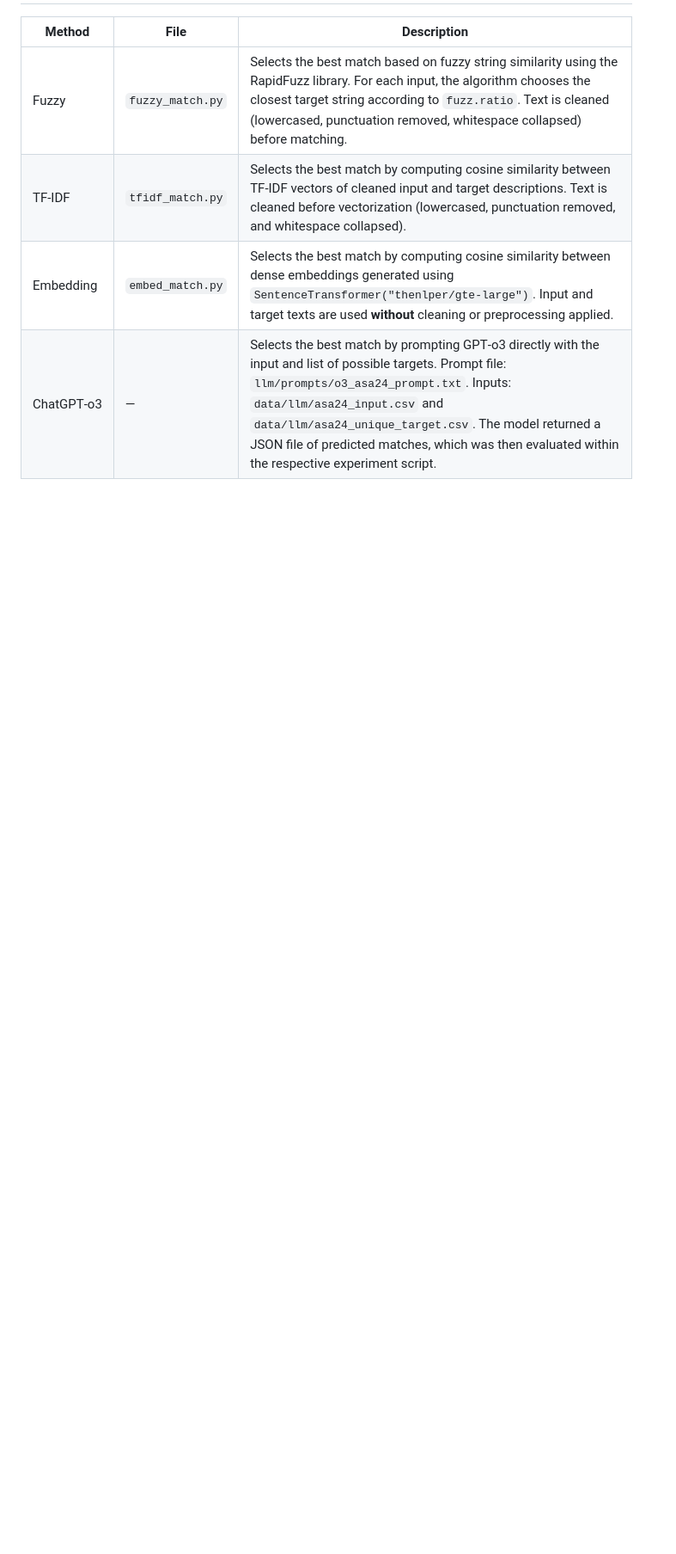
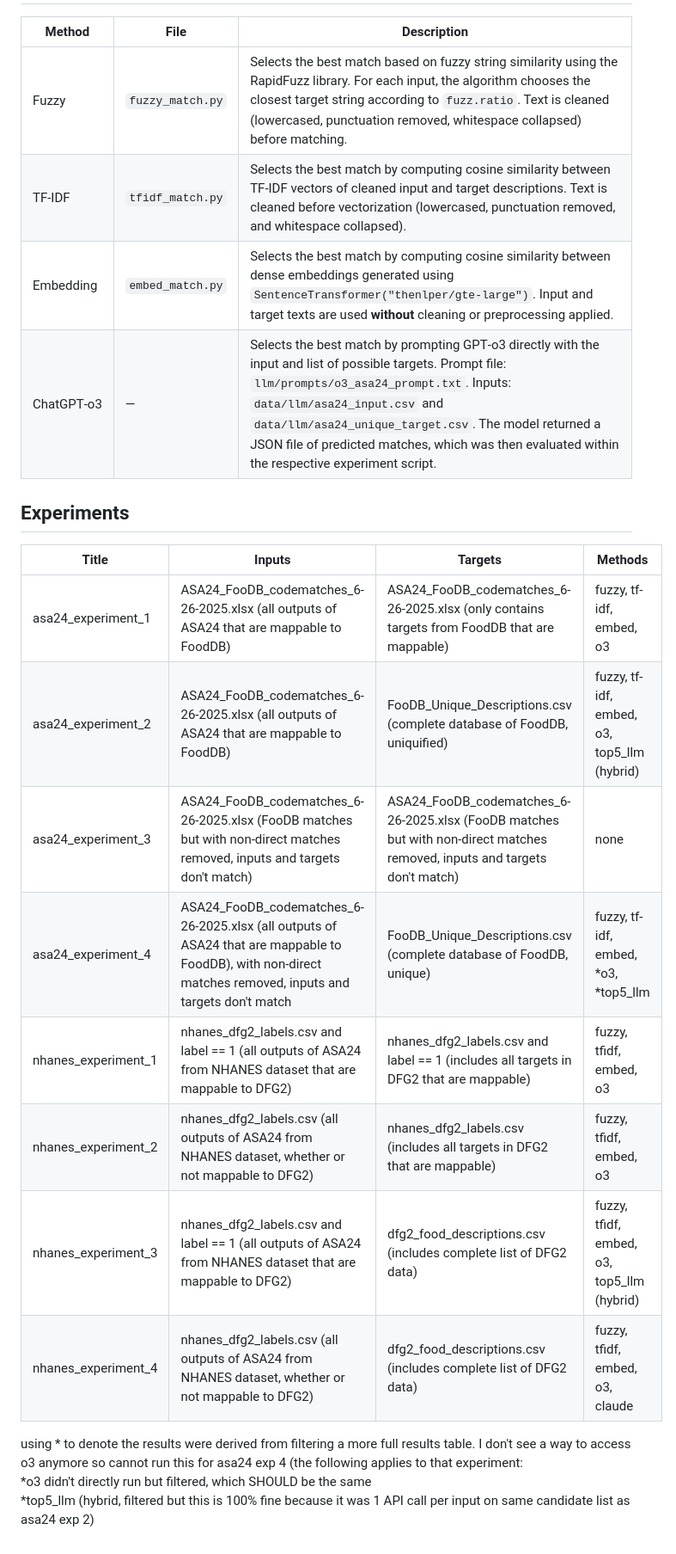
Before and after one commit to mike-str/USDA-Food-Description-Mapping, a Markdown page: README.md, the part around the change. Shown: that part at 86% size. GitHub-like rendering; blank space fills up the shorter version.

```diff
--- a/README.md
+++ b/README.md
@@ -37,3 +37,19 @@ In this dataset, each ingredient description (ingred_desc) derived from the diet
 | TF‑IDF         | `tfidf_match.py` | Selects the best match by computing cosine similarity between TF‑IDF vectors of cleaned input and target descriptions. Text is cleaned before vectorization (lowercased, punctuation removed, and whitespace collapsed).                                                                                                                              |
 | Embedding      | `embed_match.py` | Selects the best match by computing cosine similarity between dense embeddings generated using `SentenceTransformer("thenlper/gte-large")`. Input and target texts are used **without** cleaning or preprocessing applied.                                                                 |
 | ChatGPT‑o3     | —                | Selects the best match by prompting GPT‑o3 directly with the input and list of possible targets. Prompt file: `llm/prompts/o3_asa24_prompt.txt`. Inputs: `data/llm/asa24_input.csv` and `data/llm/asa24_unique_target.csv`. The model returned a JSON file of predicted matches, which was then evaluated within the respective experiment script.                                                                 |
+
+## Experiments
+| Title                  | Inputs                                                                                                   | Targets                                                                                                 | Methods                                                                                                                  |
+|------------------------|---------------------------------------------------------------------------------------------------------|---------------------------------------------------------------------------------------------------------|--------------------------------------------------------------------------------------------------------------------------|
+| asa24_experiment_1     | ASA24_FooDB_codematches_6-26-2025.xlsx (all outputs of ASA24 that are mappable to FoodDB)                 | ASA24_FooDB_codematches_6-26-2025.xlsx (only contains targets from FoodDB that are mappable)            | fuzzy, tf-idf, embed, o3 |
+| asa24_experiment_2     | ASA24_FooDB_codematches_6-26-2025.xlsx (all outputs of ASA24 that are mappable to FoodDB)                 | FooDB_Unique_Descriptions.csv (complete database of FoodDB, uniquified)                                 | fuzzy, tf-idf, embed, o3, top5_llm (hybrid) |
+| asa24_experiment_3     | ASA24_FooDB_codematches_6-26-2025.xlsx (FooDB matches but with non-direct matches removed, inputs and targets don't match) | ASA24_FooDB_codematches_6-26-2025.xlsx (FooDB matches but with non-direct matches removed, inputs and targets don't match) | none |
+| asa24_experiment_4     | ASA24_FooDB_codematches_6-26-2025.xlsx (all outputs of ASA24 that are mappable to FoodDB), with non-direct matches removed, inputs and targets don't match                                                                                                         | FooDB_Unique_Descriptions.csv (complete database of FoodDB, unique)                                                                                                        | fuzzy, tf-idf, embed, *o3, *top5_llm  |
+| nhanes_experiment_1    | nhanes_dfg2_labels.csv and label == 1 (all outputs of ASA24 from NHANES dataset that are mappable to DFG2) | nhanes_dfg2_labels.csv and label == 1 (includes all targets in DFG2 that are mappable)                  | fuzzy, tfidf, embed, o3 |
+| nhanes_experiment_2    | nhanes_dfg2_labels.csv (all outputs of ASA24 from NHANES dataset, whether or not mappable to DFG2)        | nhanes_dfg2_labels.csv (includes all targets in DFG2 that are mappable)                                 | fuzzy, tfidf, embed, o3 |
+| nhanes_experiment_3    | nhanes_dfg2_labels.csv and label == 1 (all outputs of ASA24 from NHANES dataset that are mappable to DFG2) | dfg2_food_descriptions.csv (includes complete list of DFG2 data)                                        | fuzzy, tfidf, embed, o3, top5_llm (hybrid) |
+| nhanes_experiment_4    | nhanes_dfg2_labels.csv (all outputs of ASA24 from NHANES dataset, whether or not mappable to DFG2)        | dfg2_food_descriptions.csv (includes complete list of DFG2 data)                                        | fuzzy, tfidf, embed, o3, claude |
+
+using * to denote the results were derived from filtering a more full results table. I don't see a way to access o3 anymore so cannot run this for asa24 exp 4 (the following applies to that experiment:
+<br>*o3 didn't directly run but filtered, which SHOULD be the same
+<br>*top5_llm (hybrid, filtered but this is 100% fine because it was 1 API call per input on same candidate list as asa24 exp 2)
```
